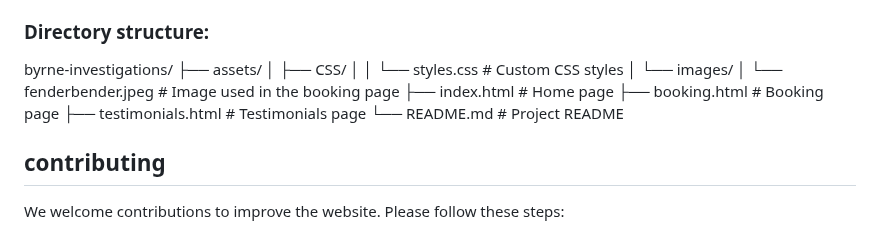
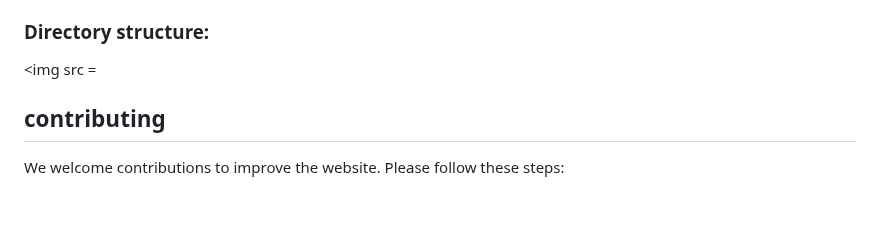
Before and after one commit to JB060/byrnes-insurance-investigations-2, a Markdown page: README.md, the part around the change. GitHub-like rendering; blank space fills up the shorter version.

```diff
--- a/README.md
+++ b/README.md
@@ -86,16 +86,7 @@ The testimonials page showcases feedback from our clients, demonstrating the val
 - `<footer>`: Contact information and social media links.
 
 ### **Directory structure:**
-byrne-investigations/
-├── assets/
-│   ├── CSS/
-│   │   └── styles.css      # Custom CSS styles
-│   └── images/
-│       └── fenderbender.jpeg  # Image used in the booking page
-├── index.html                # Home page
-├── booking.html              # Booking page
-├── testimonials.html         # Testimonials page
-└── README.md                 # Project README
+<img src =
 
 ## contributing
 We welcome contributions to improve the website. Please follow these steps:
```
